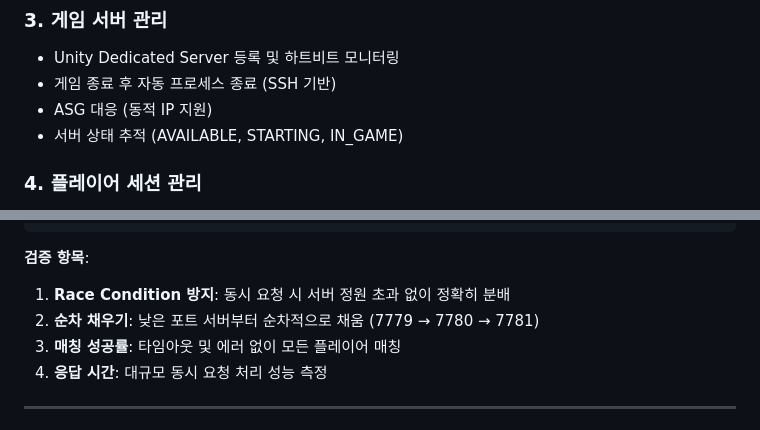
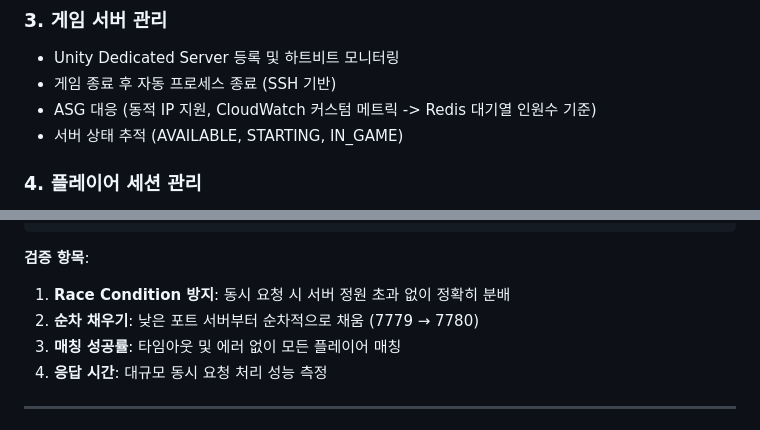
Before and after one commit to May-I-Game/stack-guys-web, a Markdown page: README.md, 2 parts joined by grey strips. Rendered like a GitHub page.

```diff
--- a/README.md
+++ b/README.md
@@ -43,7 +43,7 @@ stack-guys-web/
 ### 3. 게임 서버 관리
 - Unity Dedicated Server 등록 및 하트비트 모니터링
 - 게임 종료 후 자동 프로세스 종료 (SSH 기반)
-- ASG 대응 (동적 IP 지원)
+- ASG 대응 (동적 IP 지원, CloudWatch 커스텀 메트릭 -> Redis 대기열 인원수 기준)
 - 서버 상태 추적 (AVAILABLE, STARTING, IN_GAME)
 
 ### 4. 플레이어 세션 관리
@@ -208,7 +208,7 @@ python3 test_concurrent.py 500
 
 **검증 항목**:
 1. **Race Condition 방지**: 동시 요청 시 서버 정원 초과 없이 정확히 분배
-2. **순차 채우기**: 낮은 포트 서버부터 순차적으로 채움 (7779 → 7780 → 7781)
+2. **순차 채우기**: 낮은 포트 서버부터 순차적으로 채움 (7779 → 7780)
 3. **매칭 성공률**: 타임아웃 및 에러 없이 모든 플레이어 매칭
 4. **응답 시간**: 대규모 동시 요청 처리 성능 측정
 
```
